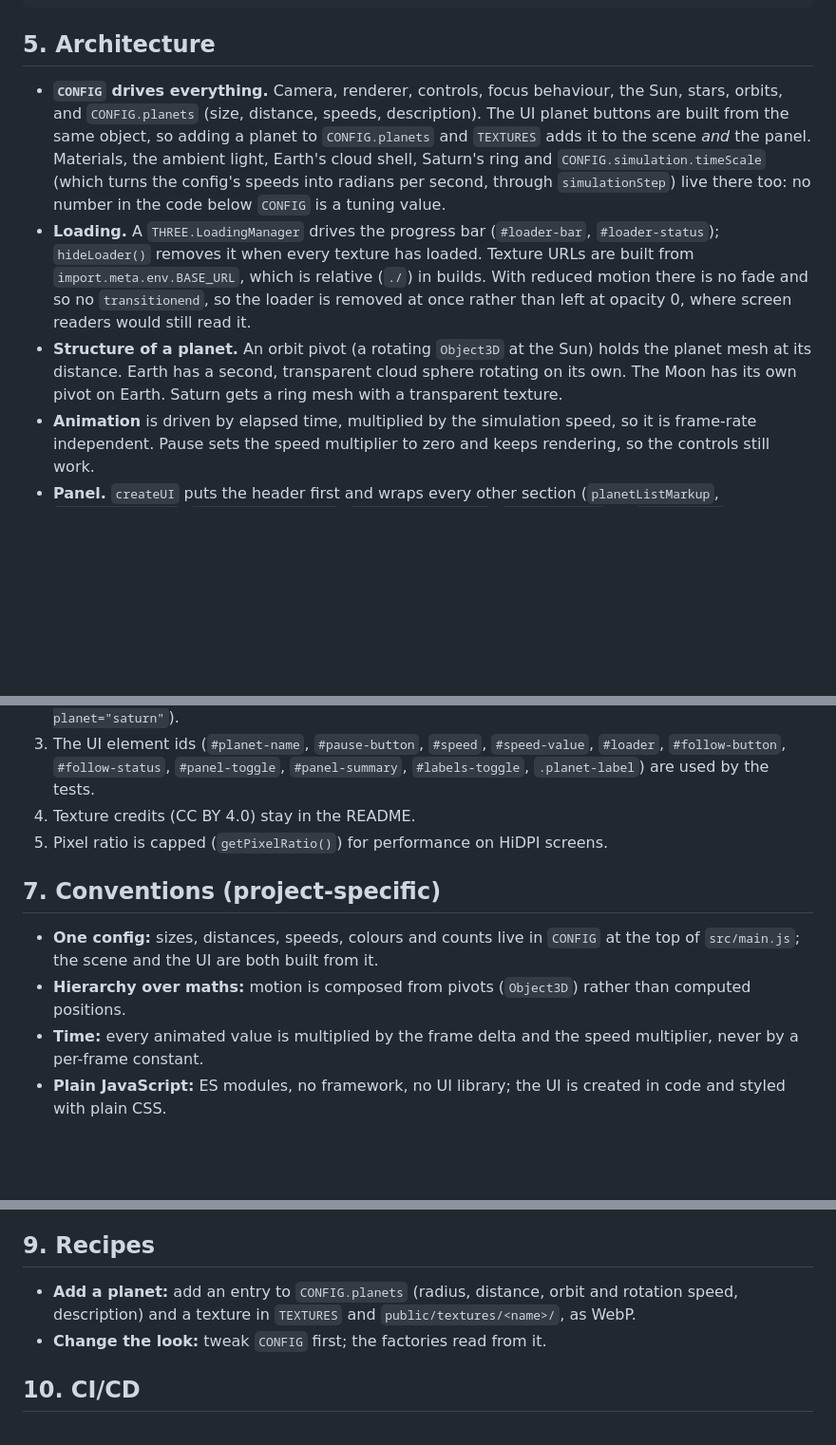
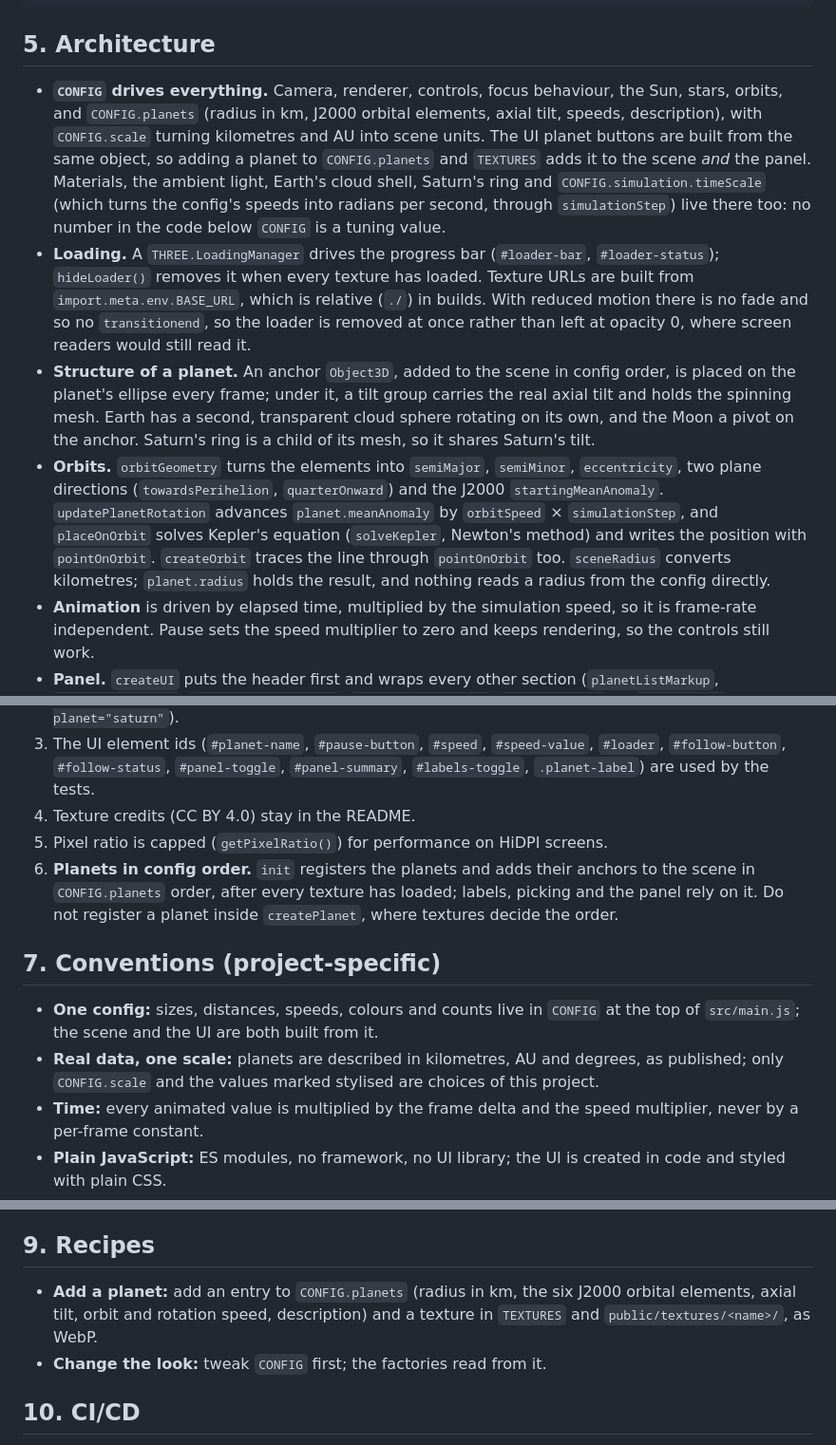
Before and after one commit to stiutin/threejs-solar-system, a Markdown page: CLAUDE.md, 3 parts joined by grey strips. Shown: that part at 95% size. Rendered like a GitHub page; blank space fills up the shorter version.

```diff
--- a/CLAUDE.md
+++ b/CLAUDE.md
@@ -50,9 +50,10 @@ scripts/         README screenshots
 
 ## 5. Architecture
 
-- **`CONFIG` drives everything.** Camera, renderer, controls, focus behaviour, the Sun, stars, orbits, and `CONFIG.planets` (size, distance, speeds, description). The UI planet buttons are built from the same object, so adding a planet to `CONFIG.planets` and `TEXTURES` adds it to the scene _and_ the panel. Materials, the ambient light, Earth's cloud shell, Saturn's ring and `CONFIG.simulation.timeScale` (which turns the config's speeds into radians per second, through `simulationStep`) live there too: no number in the code below `CONFIG` is a tuning value.
+- **`CONFIG` drives everything.** Camera, renderer, controls, focus behaviour, the Sun, stars, orbits, and `CONFIG.planets` (radius in km, J2000 orbital elements, axial tilt, speeds, description), with `CONFIG.scale` turning kilometres and AU into scene units. The UI planet buttons are built from the same object, so adding a planet to `CONFIG.planets` and `TEXTURES` adds it to the scene _and_ the panel. Materials, the ambient light, Earth's cloud shell, Saturn's ring and `CONFIG.simulation.timeScale` (which turns the config's speeds into radians per second, through `simulationStep`) live there too: no number in the code below `CONFIG` is a tuning value.
 - **Loading.** A `THREE.LoadingManager` drives the progress bar (`#loader-bar`, `#loader-status`); `hideLoader()` removes it when every texture has loaded. Texture URLs are built from `import.meta.env.BASE_URL`, which is relative (`./`) in builds. With reduced motion there is no fade and so no `transitionend`, so the loader is removed at once rather than left at opacity 0, where screen readers would still read it.
-- **Structure of a planet.** An orbit pivot (a rotating `Object3D` at the Sun) holds the planet mesh at its distance. Earth has a second, transparent cloud sphere rotating on its own. The Moon has its own pivot on Earth. Saturn gets a ring mesh with a transparent texture.
+- **Structure of a planet.** An anchor `Object3D`, added to the scene in config order, is placed on the planet's ellipse every frame; under it, a tilt group carries the real axial tilt and holds the spinning mesh. Earth has a second, transparent cloud sphere rotating on its own, and the Moon a pivot on the anchor. Saturn's ring is a child of its mesh, so it shares Saturn's tilt.
+- **Orbits.** `orbitGeometry` turns the elements into `semiMajor`, `semiMinor`, `eccentricity`, two plane directions (`towardsPerihelion`, `quarterOnward`) and the J2000 `startingMeanAnomaly`. `updatePlanetRotation` advances `planet.meanAnomaly` by `orbitSpeed` × `simulationStep`, and `placeOnOrbit` solves Kepler's equation (`solveKepler`, Newton's method) and writes the position with `pointOnOrbit`. `createOrbit` traces the line through `pointOnOrbit` too. `sceneRadius` converts kilometres; `planet.radius` holds the result, and nothing reads a radius from the config directly.
 - **Animation** is driven by elapsed time, multiplied by the simulation speed, so it is frame-rate independent. Pause sets the speed multiplier to zero and keeps rendering, so the controls still work.
 - **Panel.** `createUI` puts the header first and wraps every other section (`planetListMarkup`, `planetInfoMarkup`, `labelsControlMarkup`, `speedControlMarkup`, `actionsMarkup`) in `#panel-body`; `queryUIElements` collects what the code updates and `bindUIEvents` wires it. `setPanelFolded` sets `data-folded`, the toggle's `aria-expanded` and text, and the summary; `focusPlanet` folds the panel when `phoneLayout` (the same `width <= 640px` as style.css) matches. The CSS folds only inside that media query.
 - **Focus and follow.** `focusPlanet` sets `state.followed`, computes where the camera ends relative to the planet (`focusOffset`) and starts `state.flight` (or jumps, with reduced motion). Each frame `updateFollow` either advances the flight (`updateFlight`, eased, towards the planet's current position, controls disabled) or rides along (`rideAlong`: camera and target turned around the Y axis by the angle the planet travelled, then moved with it). `stopFollowing` leaves the camera where it is. `updateFollowUI` keeps `#follow-button` (`aria-pressed`) and the `#follow-status` live region in step.
@@ -67,11 +68,12 @@ scripts/         README screenshots
 3. The UI element ids (`#planet-name`, `#pause-button`, `#speed`, `#speed-value`, `#loader`, `#follow-button`, `#follow-status`, `#panel-toggle`, `#panel-summary`, `#labels-toggle`, `.planet-label`) are used by the tests.
 4. Texture credits (CC BY 4.0) stay in the README.
 5. Pixel ratio is capped (`getPixelRatio()`) for performance on HiDPI screens.
+6. **Planets in config order.** `init` registers the planets and adds their anchors to the scene in `CONFIG.planets` order, after every texture has loaded; labels, picking and the panel rely on it. Do not register a planet inside `createPlanet`, where textures decide the order.
 
 ## 7. Conventions (project-specific)
 
 - **One config:** sizes, distances, speeds, colours and counts live in `CONFIG` at the top of `src/main.js`; the scene and the UI are both built from it.
-- **Hierarchy over maths:** motion is composed from pivots (`Object3D`) rather than computed positions.
+- **Real data, one scale:** planets are described in kilometres, AU and degrees, as published; only `CONFIG.scale` and the values marked stylised are choices of this project.
 - **Time:** every animated value is multiplied by the frame delta and the speed multiplier, never by a per-frame constant.
 - **Plain JavaScript:** ES modules, no framework, no UI library; the UI is created in code and styled with plain CSS.
 
@@ -81,7 +83,7 @@ scripts/         README screenshots
 
 ## 9. Recipes
 
-- **Add a planet:** add an entry to `CONFIG.planets` (radius, distance, orbit and rotation speed, description) and a texture in `TEXTURES` and `public/textures/<name>/`, as WebP.
+- **Add a planet:** add an entry to `CONFIG.planets` (radius in km, the six J2000 orbital elements, axial tilt, orbit and rotation speed, description) and a texture in `TEXTURES` and `public/textures/<name>/`, as WebP.
 - **Change the look:** tweak `CONFIG` first; the factories read from it.
 
 ## 10. CI/CD
```
Also changed, not shown: other parts of CLAUDE.md (+1 -1 lines), README.md (+13 -10 lines), .github/screenshots/desktop.png, .github/screenshots/mobile.png, .github/screenshots/saturn.png.
